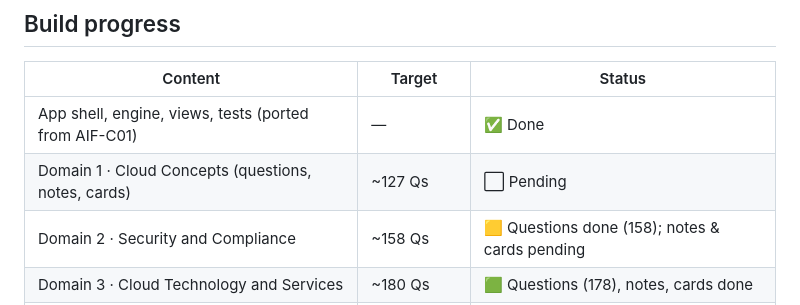
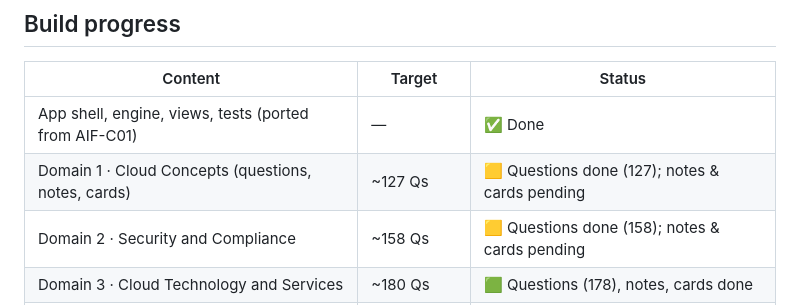
Before and after one commit to iamirtasam/AWS-Cloud-Practitioner-Exam-Mock, a Markdown page: README.md, the part around the change. GitHub-like rendering.

Commit message:
docs: Domain 1 question bank complete in build progress

```diff
--- a/README.md
+++ b/README.md
@@ -55,7 +55,7 @@ item types — no ordering or matching — so the bank is built entirely from th
 | Content | Target | Status |
 |---|---|---|
 | App shell, engine, views, tests (ported from AIF-C01) | — | ✅ Done |
-| Domain 1 · Cloud Concepts (questions, notes, cards) | ~127 Qs | ⬜ Pending |
+| Domain 1 · Cloud Concepts (questions, notes, cards) | ~127 Qs | 🟨 Questions done (127); notes & cards pending |
 | Domain 2 · Security and Compliance | ~158 Qs | 🟨 Questions done (158); notes & cards pending |
 | Domain 3 · Cloud Technology and Services | ~180 Qs | 🟩 Questions (178), notes, cards done |
 | Domain 4 · Billing, Pricing, and Support | ~63 Qs | ⬜ Pending |
```
